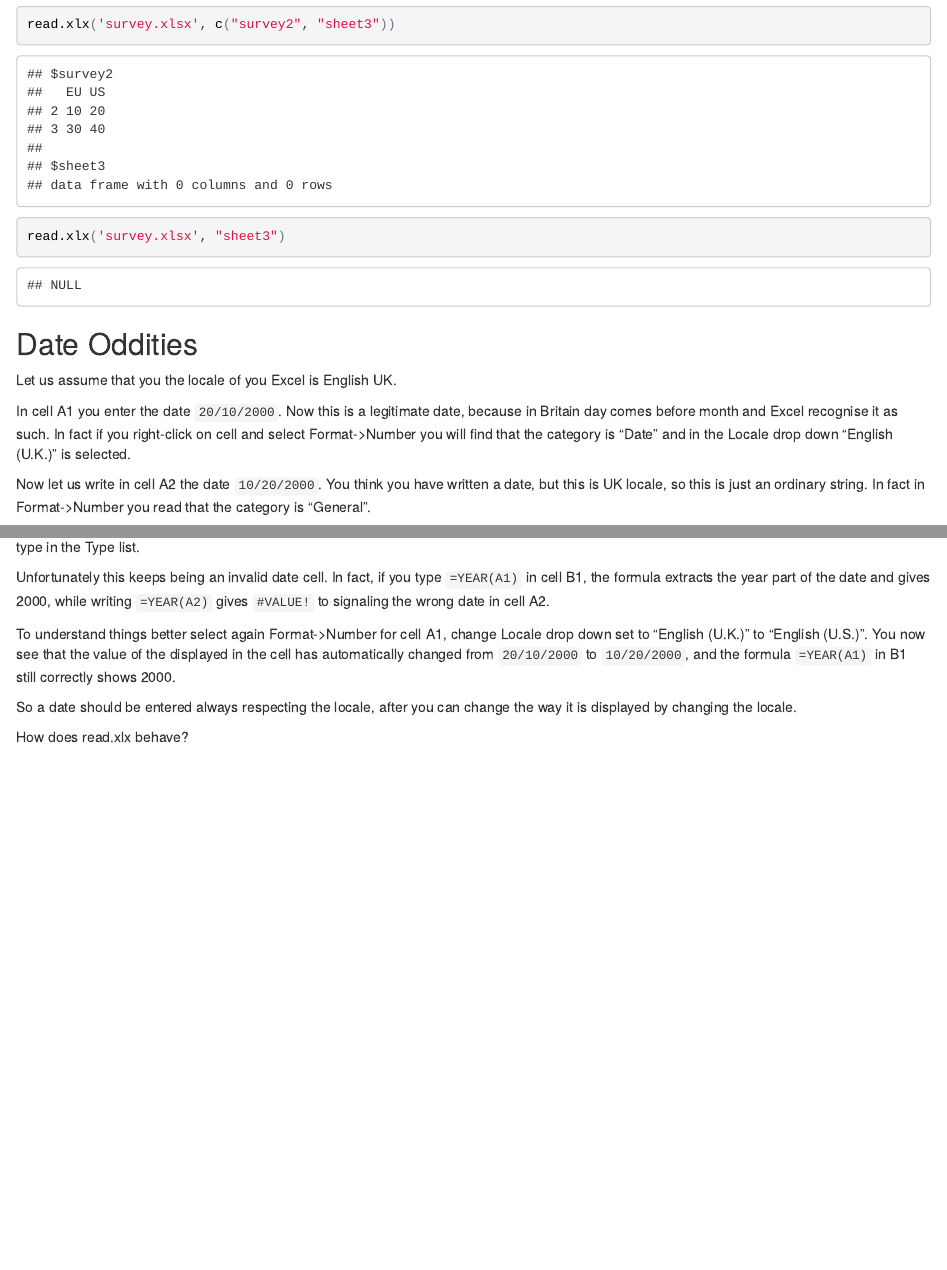
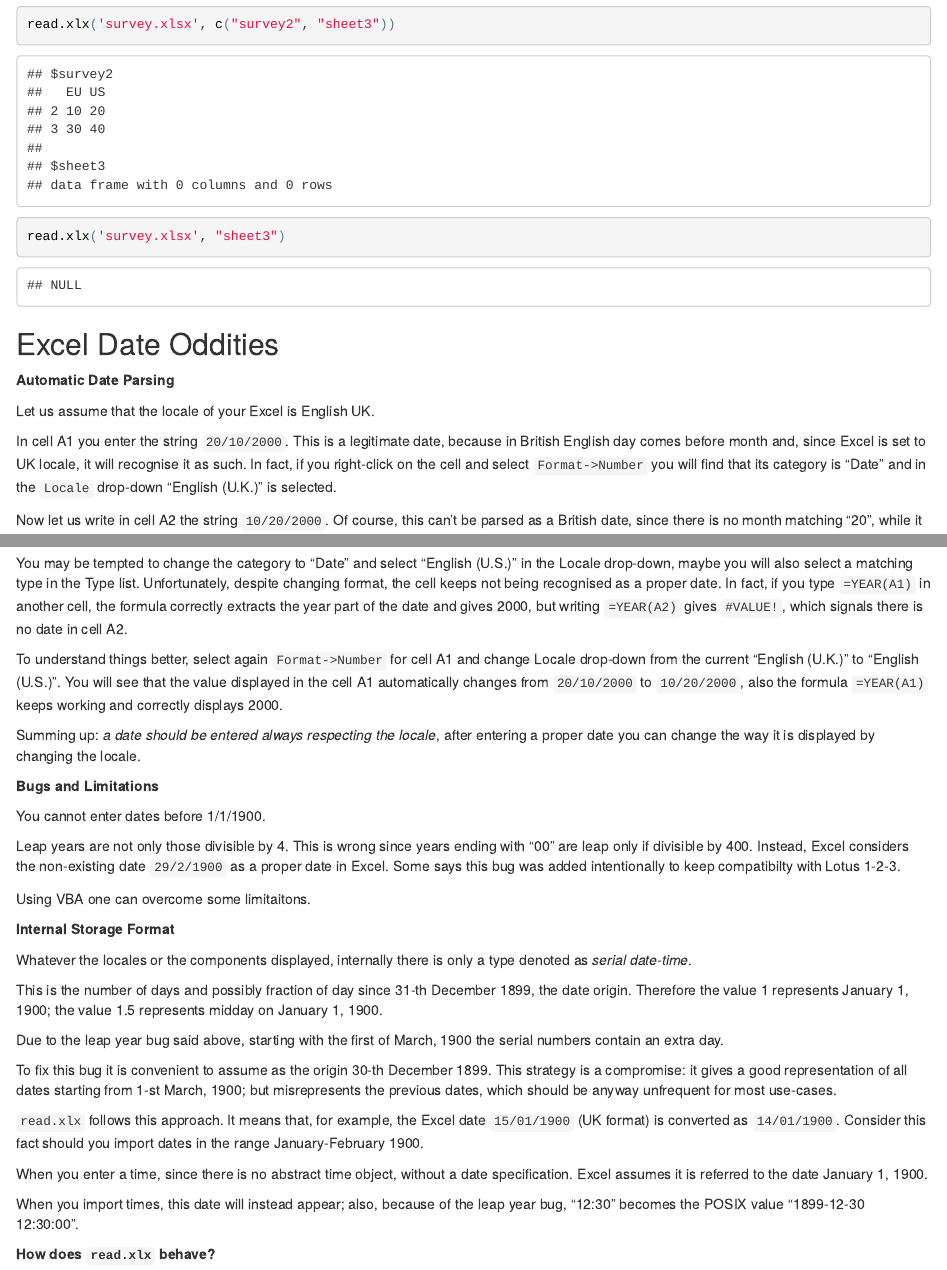
Before and after one commit to AntonioFasano/BloomR, an R Markdown document (xlx.help.Rmd): the page in a window 1100 px wide, from 9410 px down, and a second part further down, joined at a grey line. The pictures show the output file xlx.help.html that the author committed with the source, opened offline.

Commit message:
xlx help: more about Excel date internals

```diff
--- a/xlx.help.Rmd
+++ b/xlx.help.Rmd
@@ -465,26 +465,58 @@ read.xlx('survey.xlsx', "sheet3")
 
 
 
-Date Oddities
--------------
+Excel Date Oddities
+-------------------
 
 
-Let us assume that you the locale of you Excel is English UK.
+__Automatic Date Parsing__
 
-In cell A1 you enter the date `20/10/2000`. Now this is a legitimate date, because in Britain day comes before month and Excel recognise it as such. In fact if you right-click on cell and select Format->Number you will find that the category is "Date" and in the Locale drop down "English (U.K.)" is selected.
+Let us assume that the locale of your Excel is English UK. Note that the locale is systemwide and it can be set (or identified) via the Windows Control Panel `Region and Language` dialog box, using the  Formats tab. Here you can also define custom date locales.
 
-Now let us write in cell A2 the date `10/20/2000`. You think you have written a date, but this is UK locale, so this is just an ordinary string. In fact in Format->Number you read that the category is "General".
+Enter the string `20/10/2000`  in cell A1. This is a legitimate British date, because in British English  day comes before month and, since Excel is set to UK locale, it will recognise it as such. In fact, if you right-click on the cell and select `Format->Number` you will find that its category is "Date" and in the `Locale` drop-down "English (U.K.)" is selected.
+
+Now write in cell A2 the string `10/20/2000`. Of course, this can't be parsed as a British date, since there is no month matching "20", while it would be OK in American English, because here day comes after month, therefore it will be interpreted therefore as a generic string. In fact, in `Format->Number` you now read that the category is "General".
 
 
-You may be tempted to change the category to "Date" and select "English (U.S.)"  in the Locale drop down, maybe you will also select a matching type in the Type list.
+You may be tempted to change the category of cell A2 to "Date" and select "English (U.S.)"  in the Locale drop-down and  maybe you will also select a matching type in the Type list. Unfortunately, despite changing format, the cell keeps not being recognised as a proper date. In fact, if you type `=YEAR(A1)` in another cell, the formula correctly extracts the year part of the date and gives 2000, but writing `=YEAR(A2)` gives `#VALUE!`, which signals that the string in cell A2 is not a date.
 
-Unfortunately this keeps being an invalid date cell. In fact, if you type `=YEAR(A1)` in cell B1, the formula extracts the year part of the date and gives 2000, while writing `=YEAR(A2)` gives `#VALUE!` to signaling the wrong date in cell A2.
+To get further insights on this issue, select again `Format->Number` for cell A1 and change the Locale drop-down from the current  "English (U.K.)" to "English (U.S.)".  You will see that the value displayed in the cell A1 automatically changes from `20/10/2000` to `10/20/2000`, also the formula `=YEAR(A1)` keeps working and correctly displays 2000.
 
-To understand things better select again Format->Number for cell A1, change Locale drop down set to "English (U.K.)" to "English (U.S.)".  You now see that the value of the displayed in the cell has automatically changed from `20/10/2000` to `10/20/2000`, and the formula `=YEAR(A1)` in B1 still correctly shows 2000.
+Summing up: _a date should be entered respecting the locale_, after entering a proper date you can change the way it is displayed by changing the locale.
 
-So a date should be entered always respecting the locale, after you can change the way it is displayed by changing the locale.
 
-How does read.xlx behave?
+__Bugs and Limitations__
+
+
+First of all you cannot enter dates before 01/01/1900.
+
+Secondly, you might think that
+leap years are those divisible by 4, but this is wrong since years ending with "00" are leap only if divisible by 400. This means that 1900 is not because it is not divisible by 400 (and ends in double 0).
+Unfortunately Excel considers the non-existing date "29/2/1900" as a proper date.
+Some says this bug was added intentionally to keep compatibilty with Lotus 1-2-3.
+
+Using VBA one can overcome some limitaitons.
+
+
+__Internal Storage Format__
+
+Whatever the locales or the components displayed, internally there is only a type denoted as _serial date-time_.
+
+This is the number of days and possibly fraction of day since 31-th  December 1899, the date origin. Therefore the value 1 represents  January 1, 1900; the value 1.5 represents midday on January 1, 1900.
+
+Due to the leap year bug said above, starting with the first of March, 1900 the serial numbers contain an extra day.
+
+To fix this bug it is convenient to assume as the origin 30-th  December 1899. This strategy is a compromise: it gives a good representation of all dates starting from 1-st  March, 1900; but misrepresents the previous dates, which should be anyway unfrequent for most use-cases.
+
+`read.xlx` follows this approach. It means that, for example, the Excel date `15/01/1900` (UK format) is converted as `14/01/1900`. Consider this fact should you import dates in the range January-February 1900.
+
+
+When you enter a time, since there is no abstract time object, without a date specification. Excel assumes it is referred to the date January 1, 1900.
+
+When you import times, this date will instead appear; also, because of the leap year bug, "12:30" becomes the POSIX value "1899-12-30 12:30:00".
+
+
+__How does `read.xlx` behave?__
 
 1. If a cell contains the value "Charles" and you set its format to date, the conversion value in R will be not surprisingly, NA.
 
```
Also changed, not shown: xlx.help.html, xlx.help.md, xlx.help.pdf.
